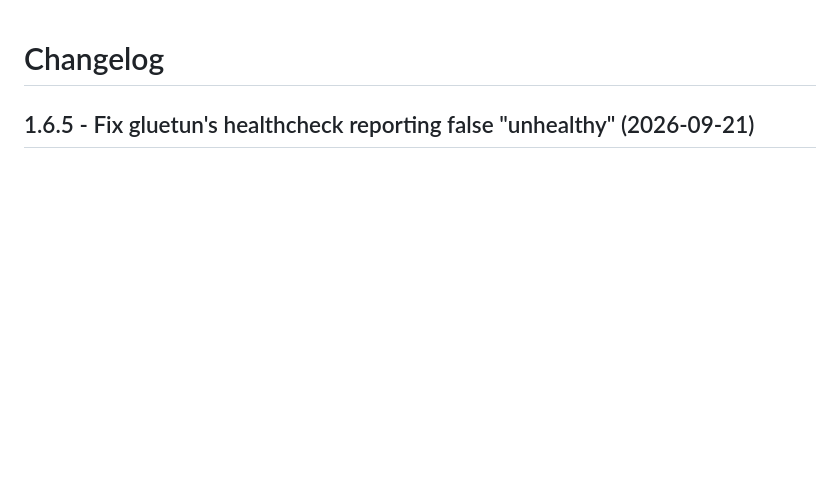
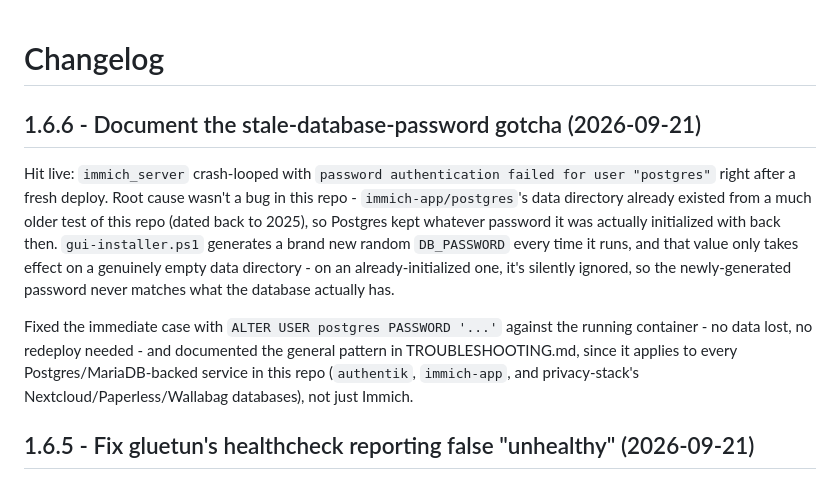
Before and after one commit to SKOVACSS/homelab-docker-stack, a Markdown page: CHANGELOG.md, the part around the change. Rendered like a GitHub page; blank space fills up the shorter version.

```diff
--- a/CHANGELOG.md
+++ b/CHANGELOG.md
@@ -1,4 +1,24 @@
 # Changelog
+
+## 1.6.6 - Document the stale-database-password gotcha (2026-09-21)
+
+Hit live: `immich_server` crash-looped with `password authentication
+failed for user "postgres"` right after a fresh deploy. Root cause
+wasn't a bug in this repo - `immich-app/postgres`'s data directory
+already existed from a much older test of this repo (dated back to
+2025), so Postgres kept whatever password it was actually initialized
+with back then. `gui-installer.ps1` generates a brand new random
+`DB_PASSWORD` every time it runs, and that value only takes effect on a
+genuinely empty data directory - on an already-initialized one, it's
+silently ignored, so the newly-generated password never matches what the
+database actually has.
+
+Fixed the immediate case with `ALTER USER postgres PASSWORD '...'`
+against the running container - no data lost, no redeploy needed - and
+documented the general pattern in TROUBLESHOOTING.md, since it applies
+to every Postgres/MariaDB-backed service in this repo (`authentik`,
+`immich-app`, and privacy-stack's Nextcloud/Paperless/Wallabag
+databases), not just Immich.
 
 ## 1.6.5 - Fix gluetun's healthcheck reporting false "unhealthy" (2026-09-21)
 
```
Also changed, not shown: TROUBLESHOOTING.md (+34 -0 lines).
